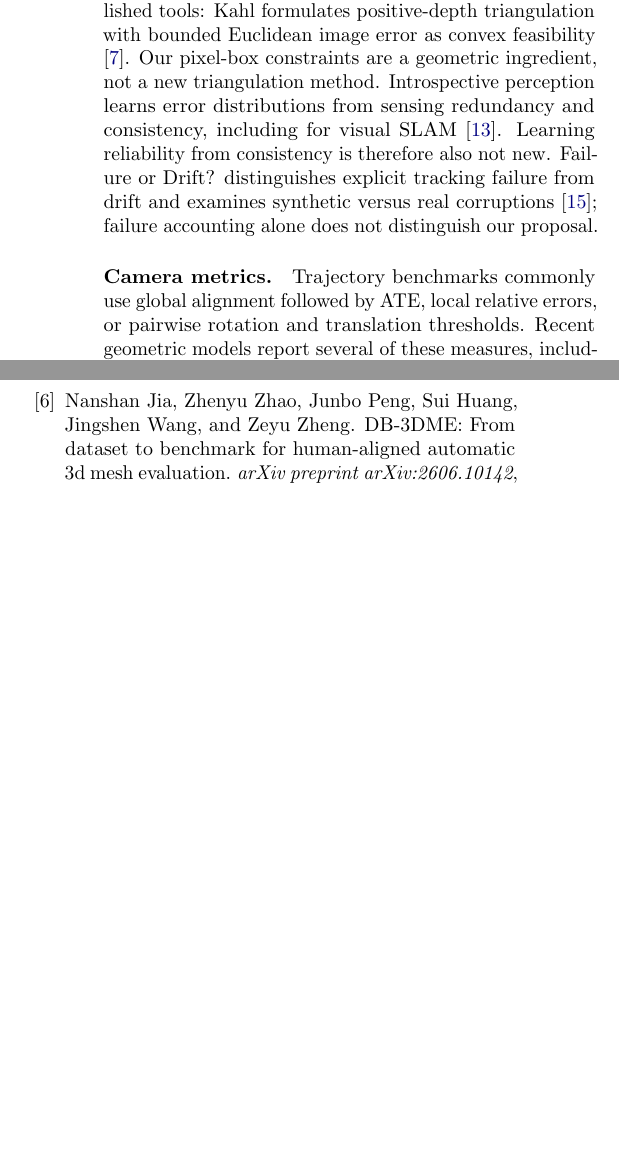
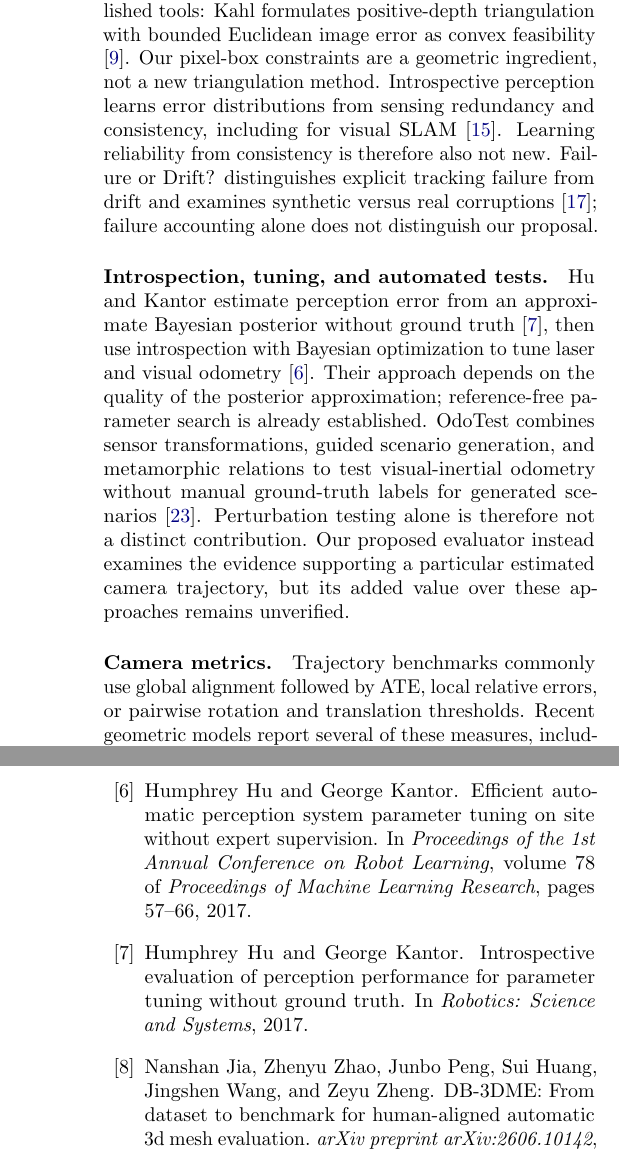
Before and after one commit to kmatzen/plumbline, a LaTeX paper (paper/main.tex, which reads paper/references.bib): two parts of the columns of pages 2 and 7 of 8 before the commit and two parts of the columns of pages 2 and 8 of 8 after it, joined at a grey line, cut so that both start at the same text, the shorter picture padded with empty space. The pictures show the PDF file output/pdf/plumbline-paper.pdf that the author committed with the source.

Commit message:
Position evaluation against introspective tuning and OdoTest

```diff
--- a/paper/main.tex
+++ b/paper/main.tex
@@ -36,6 +36,8 @@ This development report contains:
 \paragraph{Evaluation without reference poses.} Object Reprojection Error (ORE) evaluates camera trajectories using static-object tracklets and camera intrinsics rather than reference camera poses \cite{chen2023ore}. Its EgoStatic benchmark applies this approach to existing egocentric videos. Thus, evaluation without pose ground truth is not itself our contribution. Our proposed extension concerns human-validated functional failure judgments with localized evidence and abstention. Demonstrating value beyond ORE remains necessary; the current experiments do not establish that result.
 
 \paragraph{Geometric consistency and failure prediction.} Bounded multiview reprojection constraints are established tools: Kahl formulates positive-depth triangulation with bounded Euclidean image error as convex feasibility \cite{kahl2005linfinity}. Our pixel-box constraints are a geometric ingredient, not a new triangulation method. Introspective perception learns error distributions from sensing redundancy and consistency, including for visual SLAM \cite{rabiee2023introspective}. Learning reliability from consistency is therefore also not new. Failure or Drift? distinguishes explicit tracking failure from drift and examines synthetic versus real corruptions \cite{thomas2026failureordrift}; failure accounting alone does not distinguish our proposal.
+
+\paragraph{Introspection, tuning, and automated tests.} Hu and Kantor estimate perception error from an approximate Bayesian posterior without ground truth \cite{hu2017introspection}, then use introspection with Bayesian optimization to tune laser and visual odometry \cite{hu2017tuning}. Their approach depends on the quality of the posterior approximation; reference-free parameter search is already established. OdoTest combines sensor transformations, guided scenario generation, and metamorphic relations to test visual-inertial odometry without manual ground-truth labels for generated scenarios \cite{zhou2026odotest}. Perturbation testing alone is therefore not a distinct contribution. Our proposed evaluator instead examines the evidence supporting a particular estimated camera trajectory, but its added value over these approaches remains unverified.
 
 \paragraph{Camera metrics.} Trajectory benchmarks commonly use global alignment followed by ATE, local relative errors, or pairwise rotation and translation thresholds. Recent geometric models report several of these measures, including DUSt3R \cite{wang2023dustr}, MASt3R \cite{leroy2024mastr}, MonST3R \cite{zhang2024monstr}, CUT3R \cite{wang2025cut3r}, VGGT \cite{wang2025vggt}, and Depth Anything 3 \cite{yang2025depthanything3}. Multiple metrics help, but researchers still inspect outputs when the numbers disagree.
 
--- a/paper/references.bib
+++ b/paper/references.bib
@@ -200,3 +200,21 @@
   year={2026},
   url={https://arxiv.org/abs/2607.03043}
 }
+
+@inproceedings{hu2017introspection,
+  title={Introspective Evaluation of Perception Performance for Parameter Tuning without Ground Truth},
+  author={Hu, Humphrey and Kantor, George},
+  booktitle={Robotics: Science and Systems},
+  year={2017},
+  doi={10.15607/RSS.2017.XIII.033},
+  url={https://www.roboticsproceedings.org/rss13/p33.pdf}
+}
+
+@inproceedings{hu2017tuning,
+  title={Efficient Automatic Perception System Parameter Tuning On Site without Expert Supervision},
+  author={Hu, Humphrey and Kantor, George},
+  booktitle={Proceedings of the 1st Annual Conference on Robot Learning},
+  series={Proceedings of Machine Learning Research},
+  volume={78},
+  pages={57--66},
+  year={2017},
@@ -202,0 +228 @@
+  volume={3},
```
Also changed, not shown: output/pdf/plumbline-paper.pdf, paper/README.md, paper/references.bib (13 more changed lines).
